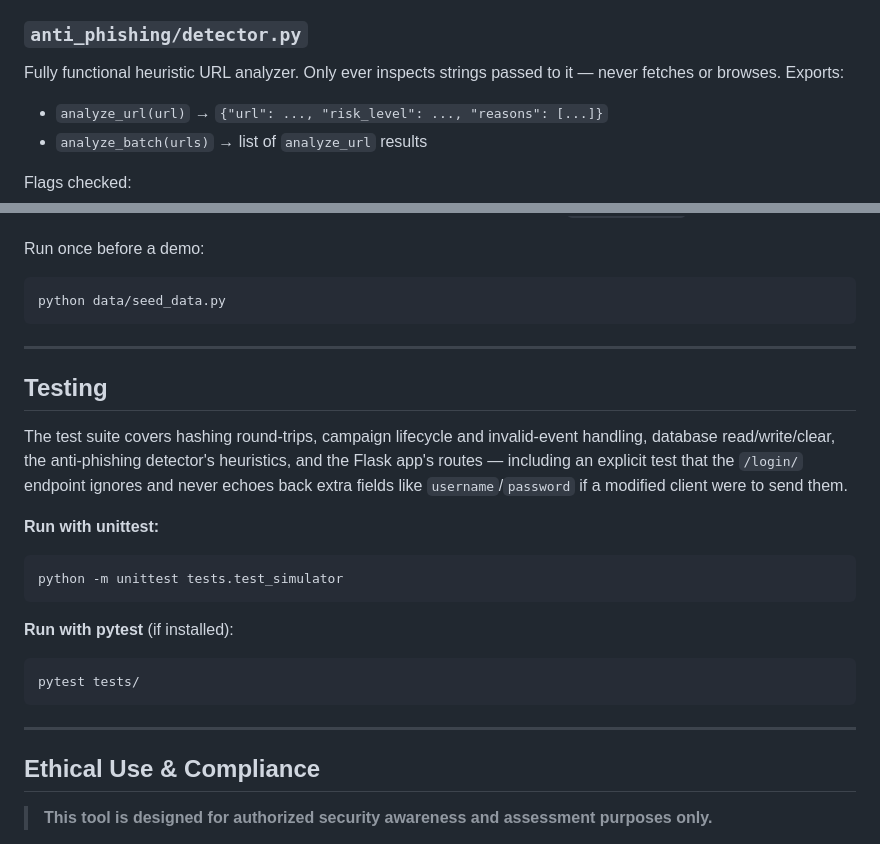
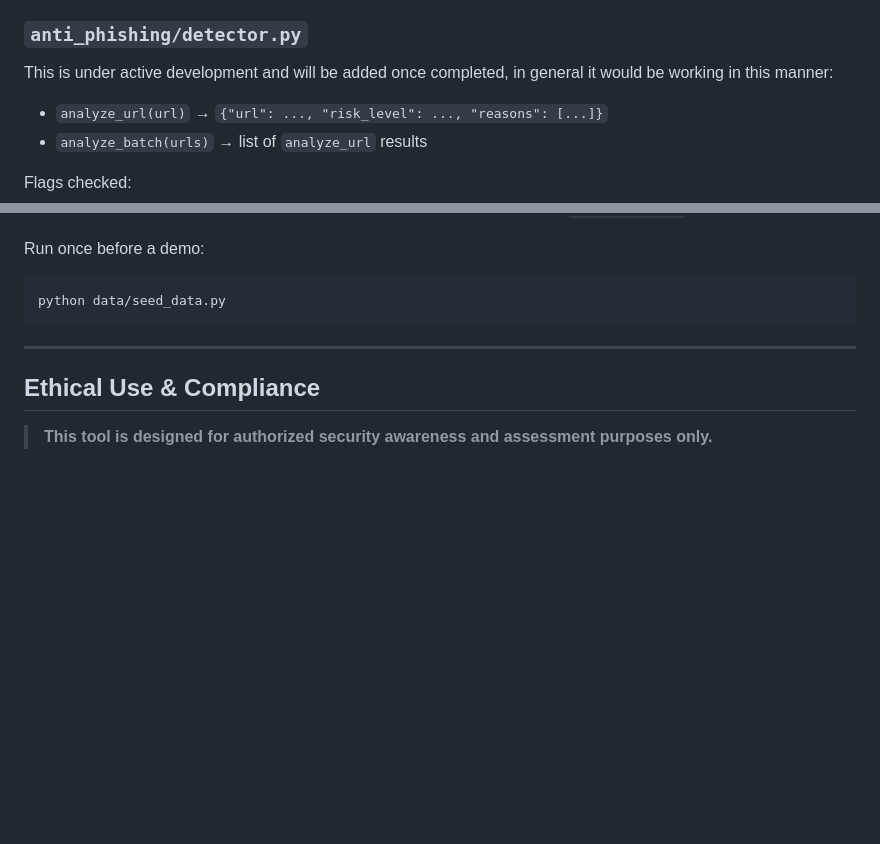
Before and after one commit to AreImanth/Social-Engineering-Phishing-Campaign, a Markdown page: README.md, 2 parts joined by grey strips. GitHub-like rendering; blank space fills up the shorter version.

Commit message:
edited README.md
Removed the testing section from the README.

````diff
--- a/README.md
+++ b/README.md
@@ -280,7 +280,7 @@ Emulates email dispatch tracking (no real email is sent by this module) and hold
 
 ### `anti_phishing/detector.py`
 
-Fully functional heuristic URL analyzer. Only ever inspects strings passed to it — never fetches or browses. Exports:
+This is under active development and will be added once completed, in general it would be working in this manner:
 
 - `analyze_url(url)` → `{"url": ..., "risk_level": ..., "reasons": [...]}`
 - `analyze_batch(urls)` → list of `analyze_url` results
@@ -319,24 +319,6 @@ python data/seed_data.py
 
 ---
 
-## Testing
-
-The test suite covers hashing round-trips, campaign lifecycle and invalid-event handling, database read/write/clear, the anti-phishing detector's heuristics, and the Flask app's routes — including an explicit test that the `/login/` endpoint ignores and never echoes back extra fields like `username`/`password` if a modified client were to send them.
-
-**Run with unittest:**
-
-```bash
-python -m unittest tests.test_simulator
-```
-
-**Run with pytest** (if installed):
-
-```bash
-pytest tests/
-```
-
----
-
 ## Ethical Use & Compliance
 
 > **This tool is designed for authorized security awareness and assessment purposes only.**
````
